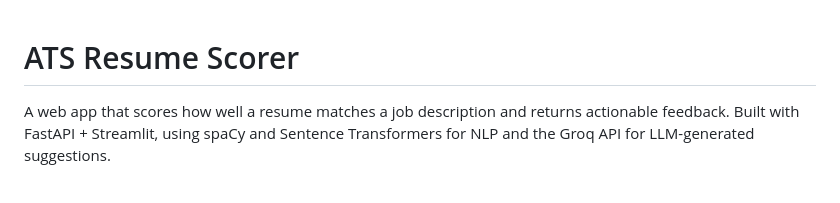
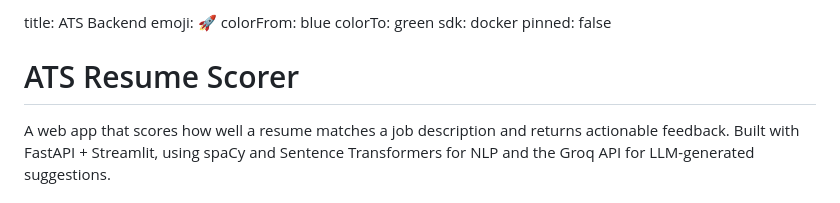
Before and after one commit to ashharkhan10/ai-resume-ats-system-, a Markdown page: README.md, the part around the change. Rendered like a GitHub page.

Commit message:
fix: add HuggingFace Space config to README

```diff
--- a/README.md
+++ b/README.md
@@ -1,3 +1,13 @@
+
+title: ATS Backend
+emoji: 🚀
+colorFrom: blue
+colorTo: green
+sdk: docker
+pinned: false
+
+
+
 # ATS Resume Scorer
 
 A web app that scores how well a resume matches a job description and returns actionable feedback. Built with FastAPI + Streamlit, using spaCy and Sentence Transformers for NLP and the Groq API for LLM-generated suggestions.
```
